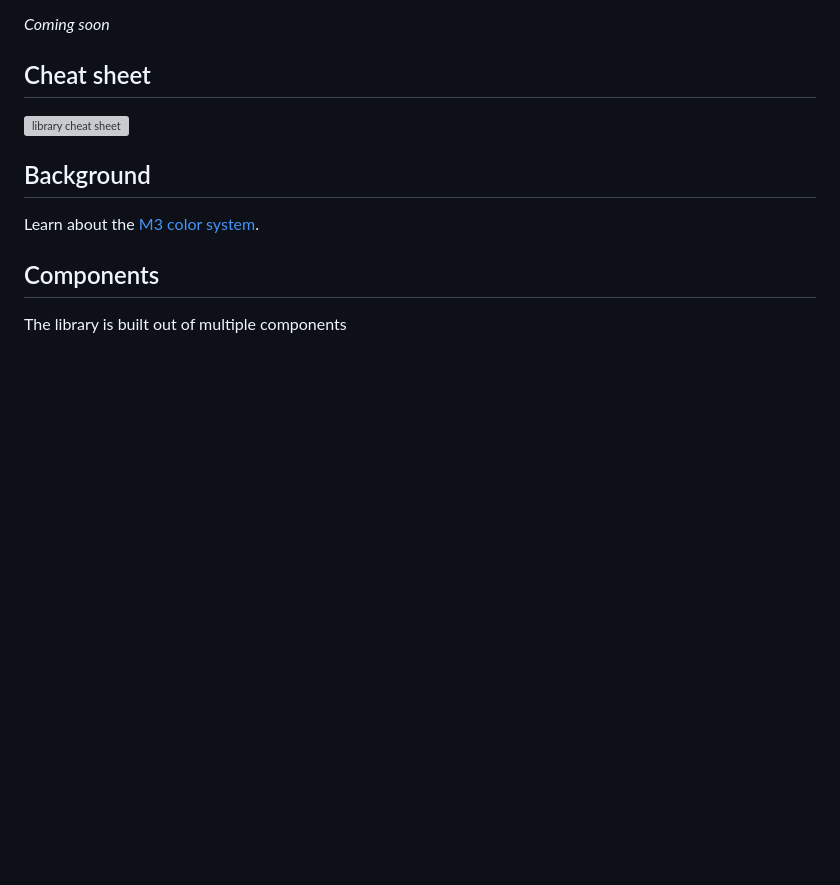
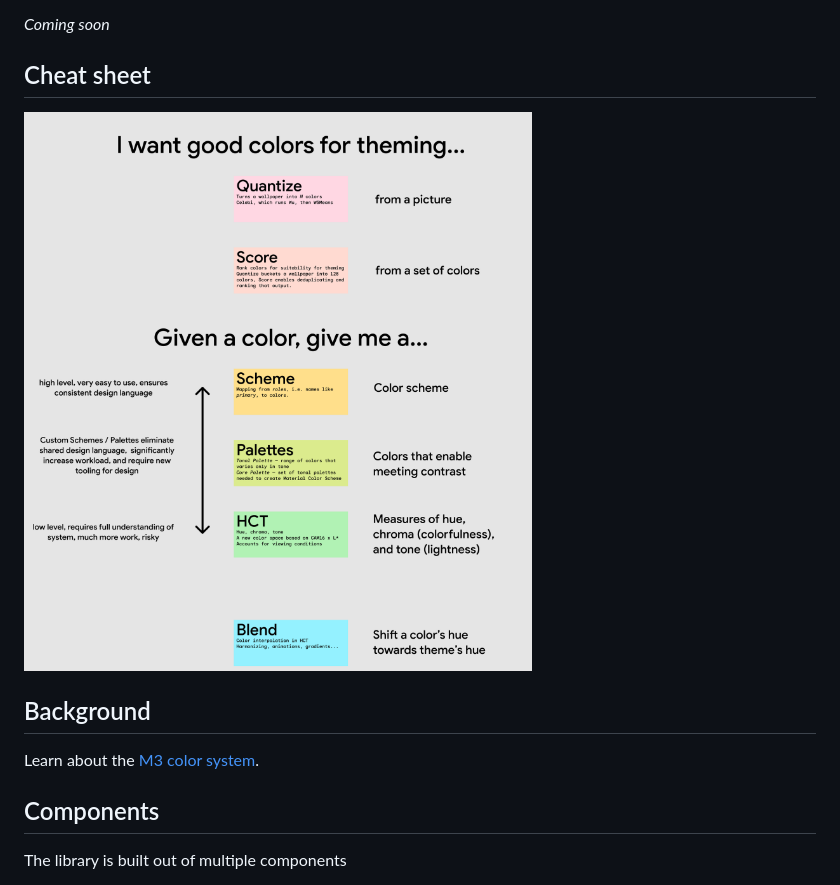
Before and after one commit to material-foundation/material-color-utilities, a Markdown page: README.md, the part around the change. GitHub-like rendering; pictures changed too: cheat_sheet.png (added); blank space fills up the shorter version; grey boxes are pictures that could not be loaded.

Commit message:
Internal change
PiperOrigin-RevId: 406135631

```diff
--- a/README.md
+++ b/README.md
@@ -28,7 +28,7 @@ Here's how to do that:
 
 ## Cheat sheet
 
-![library cheat sheet](g3doc/cheat_sheet.png)
+![library cheat sheet](cheat_sheet.png)
 
 ## Background
 
```
